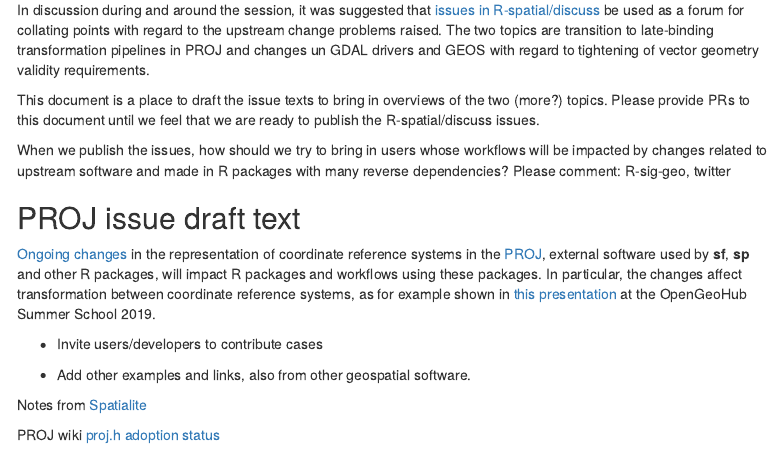
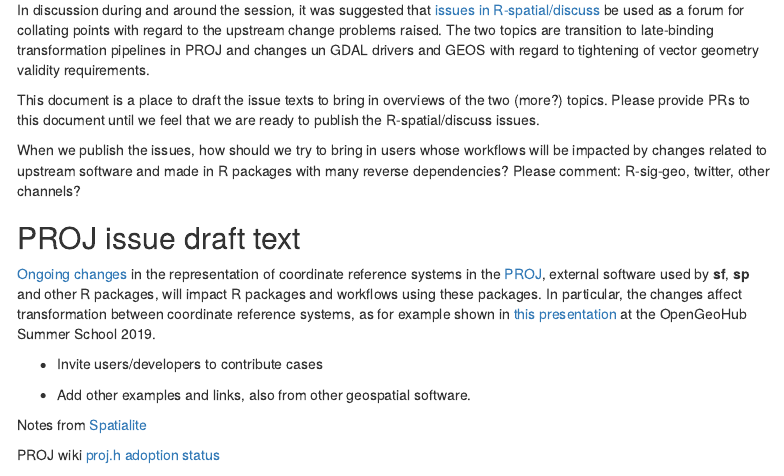
Before and after one commit to rsbivand/geostat19_talk, an R Markdown document (Discuss_issue_drafts.Rmd): the page in a window 1100 px wide, from 230 px down. Rendered offline with R 4.5, knitr and Pandoc, with nearby package versions; menus at the side of the page are left out.

Commit message:
add discuss issue stubs

```diff
--- a/Discuss_issue_drafts.Rmd
+++ b/Discuss_issue_drafts.Rmd
@@ -20,7 +20,7 @@
 
 This document is a place to draft the issue texts to bring in overviews of the two (more?) topics. Please provide PRs to this document until we feel that we are ready to publish the R-spatial/discuss issues.
 
-When we publish the issues, how should we try to bring in users whose workflows will be impacted by changes related to upstream software and made in R packages with many reverse dependencies? Please comment: R-sig-geo, twitter
+When we publish the issues, how should we try to bring in users whose workflows will be impacted by changes related to upstream software and made in R packages with many reverse dependencies? Please comment: R-sig-geo, twitter, other channels?
 
 
 ## PROJ issue draft text
```
Also changed, not shown: 1 other file.
